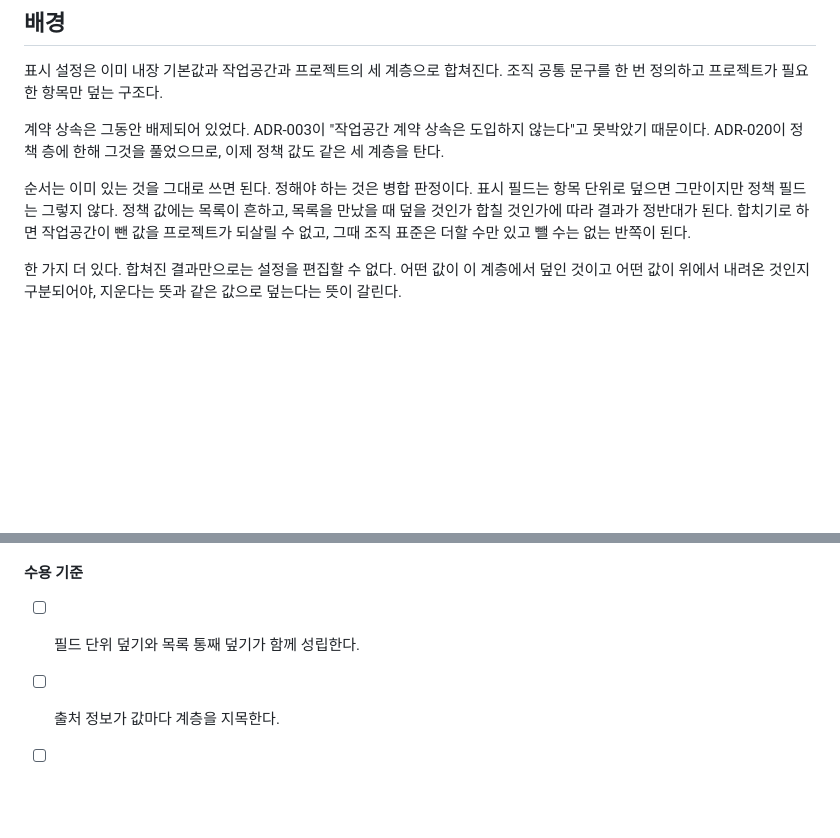
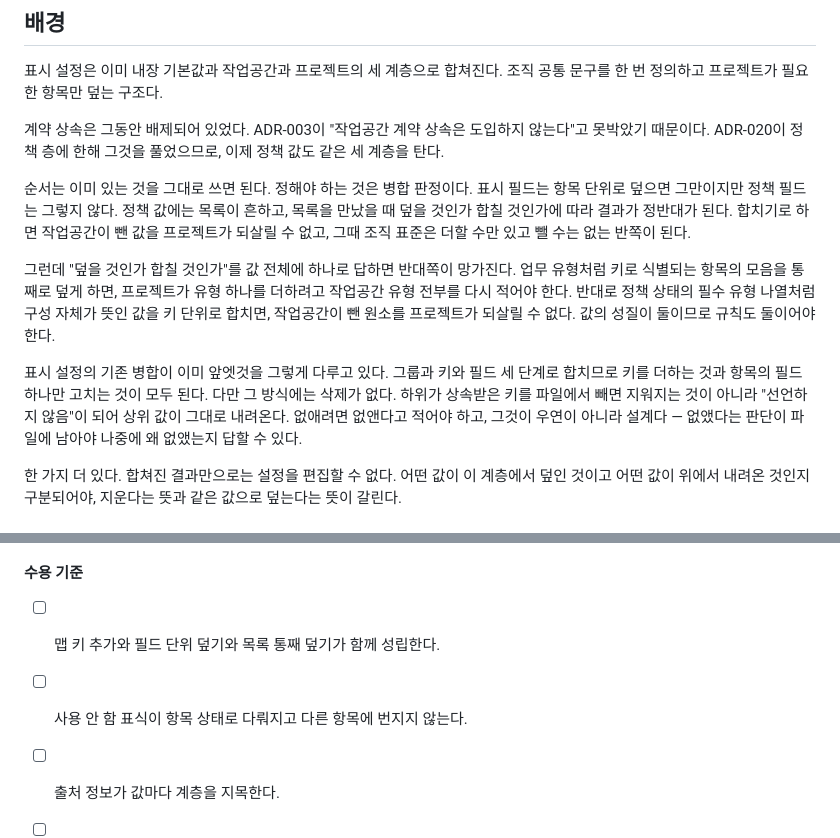
Before and after one commit to runtime-co-kr/rundol, a Markdown page: docs/requirements/REQ-056-정책-층의-세-계층-상속과-병합.md, 2 parts joined by grey strips. Drawn GitHub-style; blank space fills up the shorter version.

```diff
--- a/docs/requirements/REQ-056-정책-층의-세-계층-상속과-병합.md
+++ b/docs/requirements/REQ-056-정책-층의-세-계층-상속과-병합.md
@@ -37,6 +37,10 @@ related:
 
 순서는 이미 있는 것을 그대로 쓰면 된다. 정해야 하는 것은 병합 판정이다. 표시 필드는 항목 단위로 덮으면 그만이지만 정책 필드는 그렇지 않다. 정책 값에는 목록이 흔하고, 목록을 만났을 때 덮을 것인가 합칠 것인가에 따라 결과가 정반대가 된다. 합치기로 하면 작업공간이 뺀 값을 프로젝트가 되살릴 수 없고, 그때 조직 표준은 더할 수만 있고 뺄 수는 없는 반쪽이 된다.
 
+그런데 "덮을 것인가 합칠 것인가"를 값 전체에 하나로 답하면 반대쪽이 망가진다. 업무 유형처럼 키로 식별되는 항목의 모음을 통째로 덮게 하면, 프로젝트가 유형 하나를 더하려고 작업공간 유형 전부를 다시 적어야 한다. 반대로 정책 상태의 필수 유형 나열처럼 구성 자체가 뜻인 값을 키 단위로 합치면, 작업공간이 뺀 원소를 프로젝트가 되살릴 수 없다. 값의 성질이 둘이므로 규칙도 둘이어야 한다.
+
+표시 설정의 기존 병합이 이미 앞엣것을 그렇게 다루고 있다. 그룹과 키와 필드 세 단계로 합치므로 키를 더하는 것과 항목의 필드 하나만 고치는 것이 모두 된다. 다만 그 방식에는 삭제가 없다. 하위가 상속받은 키를 파일에서 빼면 지워지는 것이 아니라 "선언하지 않음"이 되어 상위 값이 그대로 내려온다. 없애려면 없앤다고 적어야 하고, 그것이 우연이 아니라 설계다 — 없앴다는 판단이 파일에 남아야 나중에 왜 없앴는지 답할 수 있다.
+
 한 가지 더 있다. 합쳐진 결과만으로는 설정을 편집할 수 없다. 어떤 값이 이 계층에서 덮인 것이고 어떤 값이 위에서 내려온 것인지 구분되어야, 지운다는 뜻과 같은 값으로 덮는다는 뜻이 갈린다.
 
 ## 요구사항
@@ -138,6 +152,7 @@ related:
 
 #### 수용 기준
 
-- [ ] 필드 단위 덮기와 목록 통째 덮기가 함께 성립한다.
+- [ ] 맵 키 추가와 필드 단위 덮기와 목록 통째 덮기가 함께 성립한다.
+- [ ] 사용 안 함 표식이 항목 상태로 다뤄지고 다른 항목에 번지지 않는다.
 - [ ] 출처 정보가 값마다 계층을 지목한다.
 - [ ] 상위 객체가 병합으로 변형되지 않는다.
```
Also changed, not shown: other parts of docs/requirements/REQ-056-정책-층의-세-계층-상속과-병합.md (+20 -10 lines), docs/requirements/REQ-061-개입-대기-런-조회.md (added, +100 -0 lines), 1 other file.
